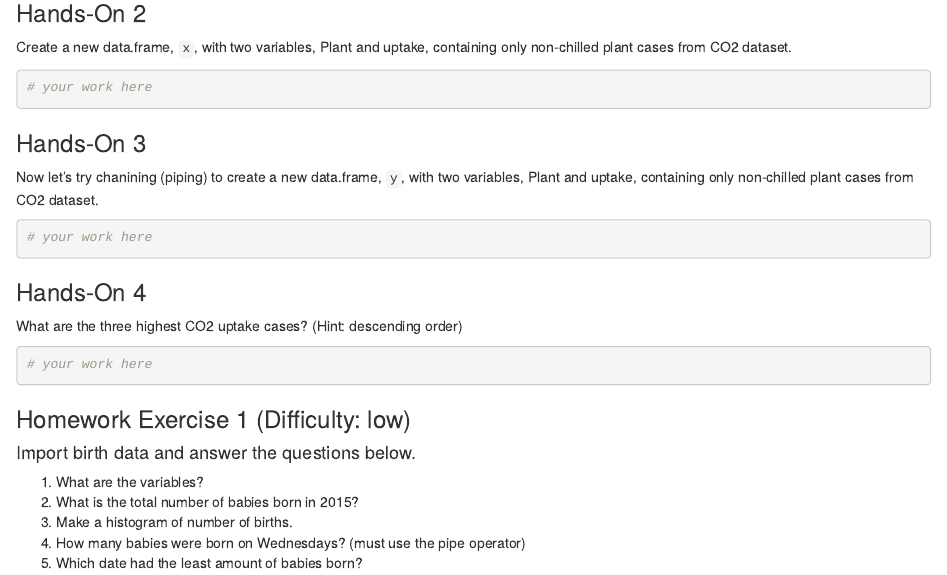
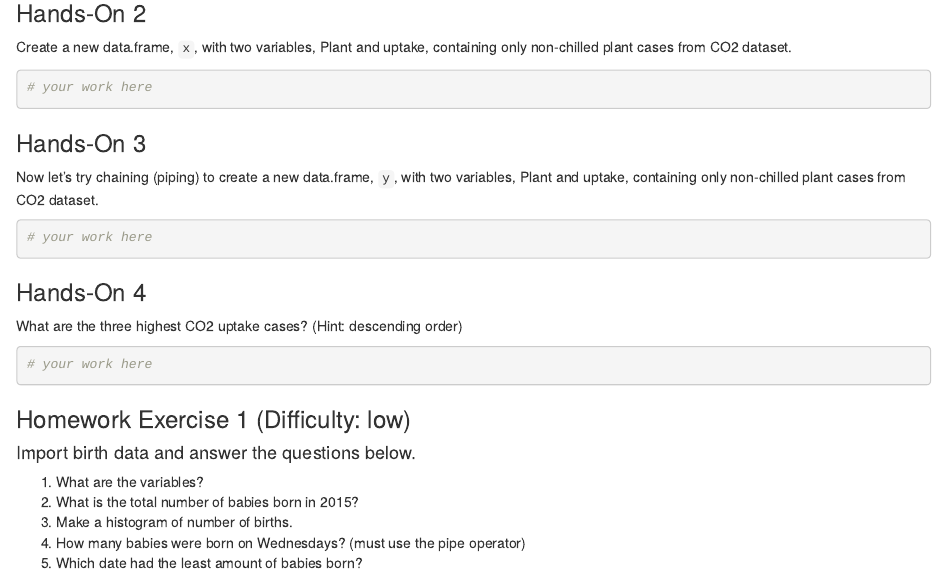
Before and after one commit to CMC-QCL/R-Data-Wrangling-L2-Workshop, an R Markdown document (QCL-R-Workshop-L2-Hands-On.Rmd): the page in a window 1100 px wide, from 270 px down. Rendered offline with R 4.5, knitr and Pandoc, with nearby package versions.

Commit message:
Correct a typo

````diff
--- a/QCL-R-Workshop-L2-Hands-On.Rmd
+++ b/QCL-R-Workshop-L2-Hands-On.Rmd
@@ -22,7 +22,7 @@ Create a new data.frame, `x`, with two variables, Plant and uptake, containing o
 ```
 
 ### Hands-On 3
-Now let's try chanining (piping) to create a new data.frame, `y`, with two variables, Plant and uptake, containing only non-chilled plant cases from CO2 dataset.
+Now let's try chaining (piping) to create a new data.frame, `y`, with two variables, Plant and uptake, containing only non-chilled plant cases from CO2 dataset.
 ```{r, eval=F}
 # your work here
 ```
````
